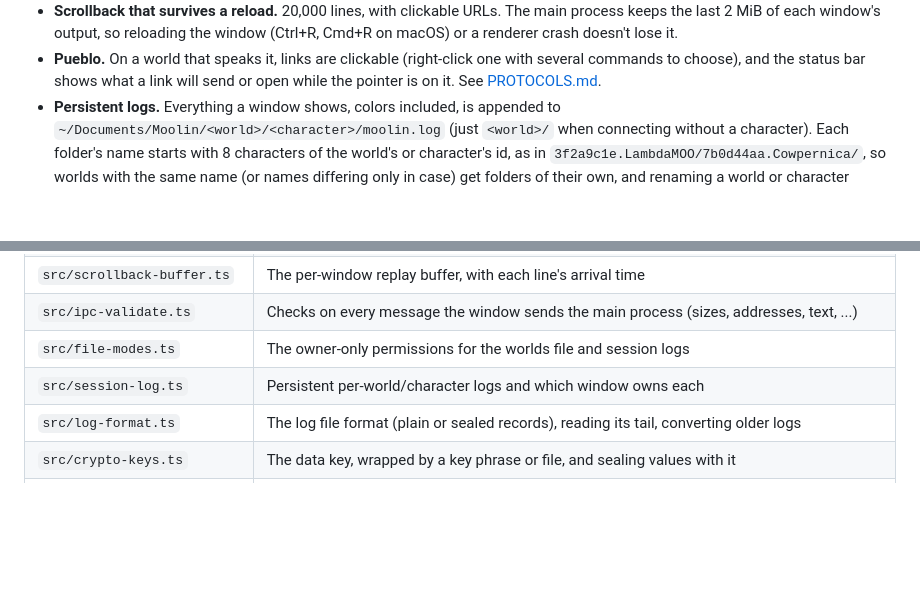
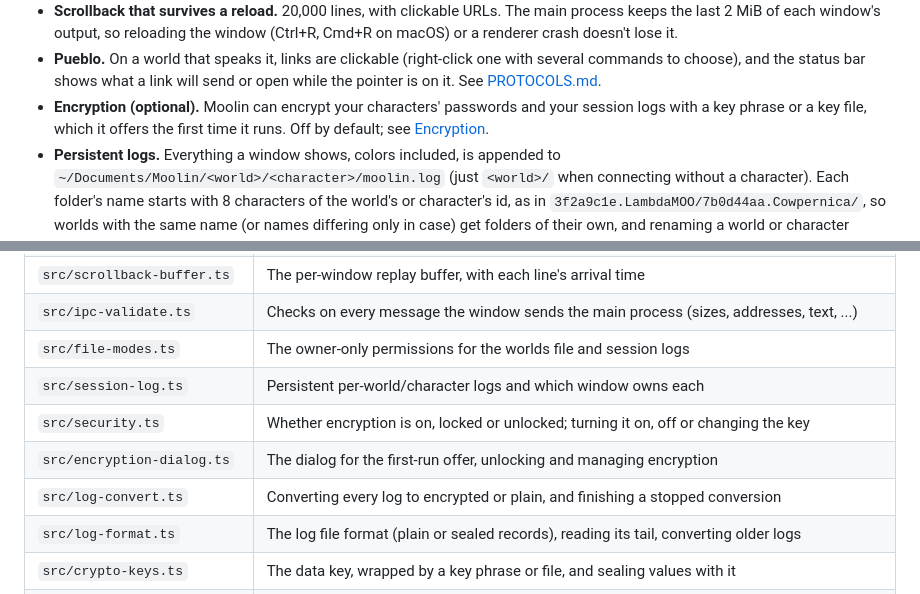
Before and after one commit to pepper-zamora/moolin, a Markdown page: README.md, 2 parts joined by grey strips. Drawn GitHub-style; blank space fills up the shorter version.

```diff
--- a/README.md
+++ b/README.md
@@ -104,6 +104,9 @@ from source never check at startup.
   one with several commands to choose), and the status bar shows what a link
   will send or open while the pointer is on it. See
   [PROTOCOLS.md](PROTOCOLS.md#pueblo).
+- **Encryption (optional).** Moolin can encrypt your characters' passwords
+  and your session logs with a key phrase or a key file, which it offers the
+  first time it runs. Off by default; see [Encryption](#encryption).
 - **Persistent logs.** Everything a window shows, colors included, is appended
   to `~/Documents/Moolin/<world>/<character>/moolin.log` (just `<world>/` when
   connecting without a character). Each folder's name starts with 8
@@ -499,6 +572,9 @@ work but hasn't been tried. To check a packaged build instead, point
 | `src/ipc-validate.ts`     | Checks on every message the window sends the main process (sizes, addresses, text, ...) |
 | `src/file-modes.ts`       | The owner-only permissions for the worlds file and session logs            |
 | `src/session-log.ts`      | Persistent per-world/character logs and which window owns each              |
+| `src/security.ts`         | Whether encryption is on, locked or unlocked; turning it on, off or changing the key |
+| `src/encryption-dialog.ts` | The dialog for the first-run offer, unlocking and managing encryption  |
+| `src/log-convert.ts`      | Converting every log to encrypted or plain, and finishing a stopped conversion |
 | `src/log-format.ts`       | The log file format (plain or sealed records), reading its tail, converting older logs |
 | `src/crypto-keys.ts`      | The data key, wrapped by a key phrase or file, and sealing values with it  |
 | `src/line-feeds.ts`       | The line-feed count that keeps per-line times aligned across all of these |
```
Also changed, not shown: other parts of README.md (+77 -7 lines), AGENTS.md (+8 -0 lines), CHANGELOG.md (+12 -0 lines).
